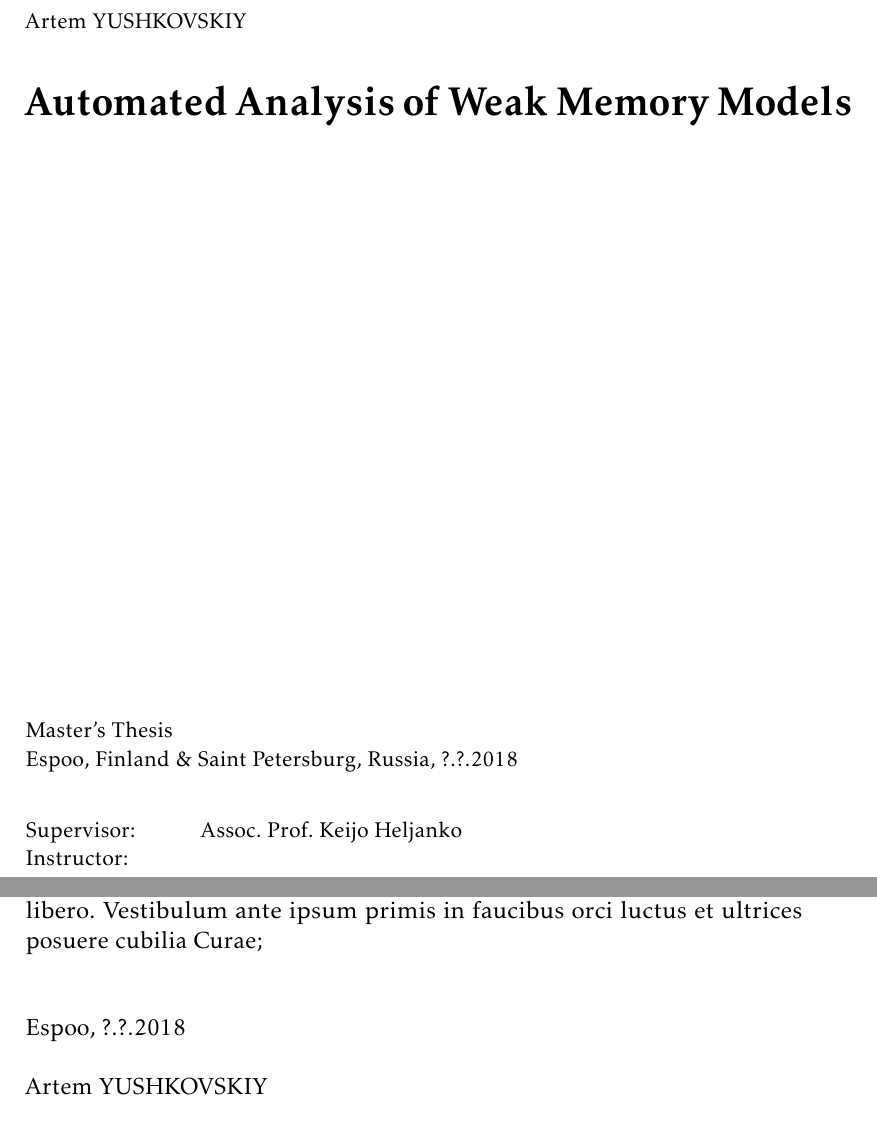
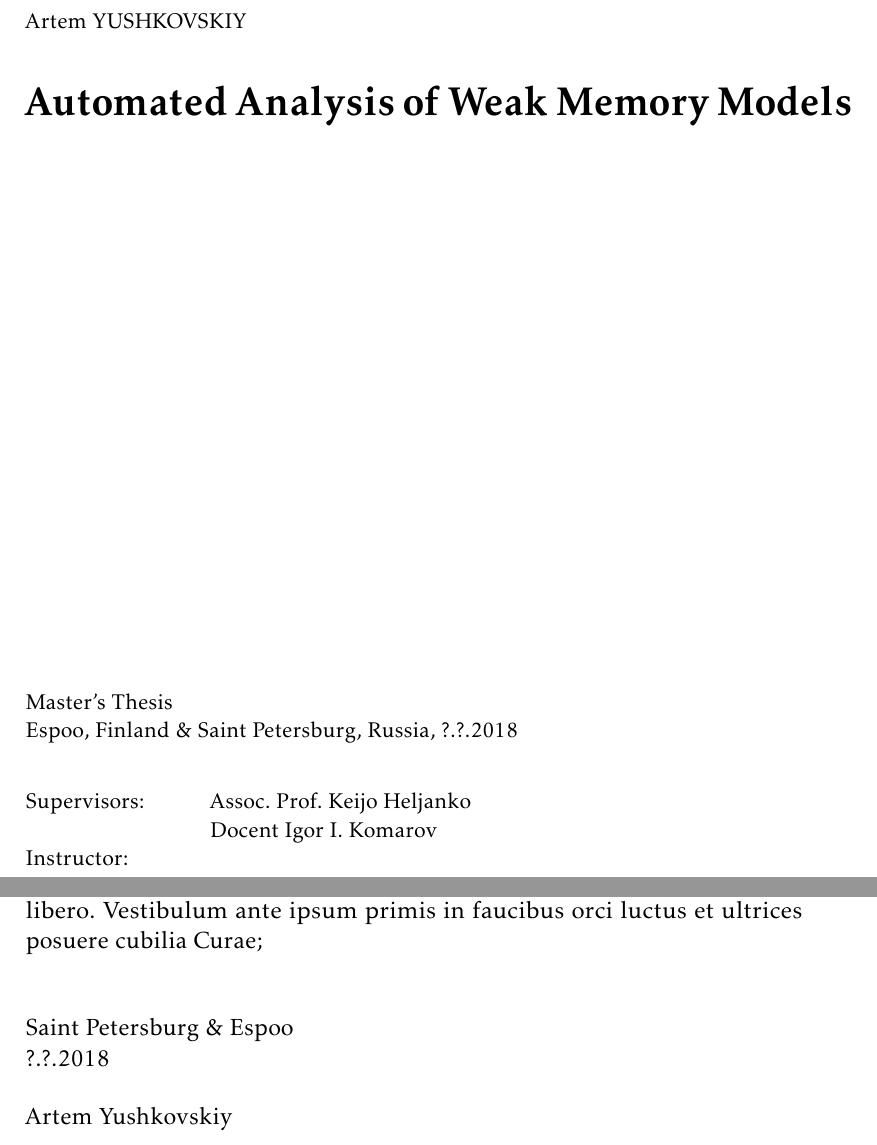
Before and after one commit to ajuszkowski/ms-thesis, a LaTeX thesis (ms-thesis.tex): two parts of pages 1 and 4 of 40, joined at a grey line, cut so that both start at the same text. Compiled offline with pdfLaTeX.

```diff
--- a/ms-thesis.tex
+++ b/ms-thesis.tex
@@ -22,6 +22,8 @@
 \usepackage{appendix}
 
 \usepackage{fancyhdr}
+
+\usepackage{mfirstuc}%title case
 
 %\usepackage[final]{pdfpages}
 \usepackage[export]{adjustbox} % loads also graphicx
@@ -210,7 +212,7 @@
 %   twoinstructors  - changes the title of instructors to plural form
 %   twosupervisors  - changes the title of supervisors to plural form
 %\usepackage[mydraft,doublenumbering]{aalto-thesis}
-\usepackage[doublenumbering]{lib/aalto-thesis}
+\usepackage[doublenumbering,twosupervisors]{lib/aalto-thesis}
 
 
 % Hyperref
@@ -265,9 +267,9 @@
 % ``twoinstructors'' to the aalto-thesis package so that the titles are in
 % plural.
 % Example of one supervisor:
-\newcommand{\SUPERVISOR}{Assoc. Prof. Keijo Heljanko} % TODO
-\newcommand{\FSUPERVISOR}{Assoc. Prof. Keijo Heljanko} % TODO
-\newcommand{\SSUPERVISOR}{Assoc. Prof. Keijo Heljanko} % TODO
+\newcommand{\SUPERVISOR}{Assoc. Prof. Keijo Heljanko \\ Docent Igor I. Komarov} % TODO
+\newcommand{\FSUPERVISOR}{} % TODO
+\newcommand{\SSUPERVISOR}{} % TODO
 
 % If you have only one instructor, just write one name here
 \newcommand{\INSTRUCTOR}{} % TODO
@@ -364,6 +366,24 @@
 %\setlength{\topmargin}{-11mm}
 
 
+\definecolor{pblue}{rgb}{0.13,0.13,1}
+\definecolor{pgreen}{rgb}{0,0.5,0}
+\definecolor{pred}{rgb}{0.9,0,0}
+\definecolor{pgrey}{rgb}{0.46,0.45,0.48}
+\lstset{language=java,
+  showspaces=false,
+  showtabs=false,
+  breaklines=true,
+  showstringspaces=false,
+  breakatwhitespace=true,
+  commentstyle=\color{pgreen},
+  keywordstyle=\color{pblue},
+  stringstyle=\color{pred},
+  basicstyle=\ttfamily\scriptsize,
+  moredelim=[il][\textcolor{pgrey}]{$$},
+  moredelim=[is][\textcolor{pgrey}]{\%\%}{\%\%}
+}
+
 % The preamble ends here, and the document begins.
 % Place all formatting commands and such before this line.
 % ------------------------------------------------------------------
@@ -455,9 +475,11 @@
 
 \vskip 10mm
 
-\noindent Espoo, \DATE
+\noindent Saint Petersburg \& Espoo
+\newline
+\DATE
 \vskip 5mm
-\noindent\AUTHOR
+\noindent Artem Yushkovskiy
 
 % Acronyms
 % ------------------------------------------------------------------
```
Also changed, not shown: 2_wmm.tex (+8 -2 lines), 3_encod.tex (+7 -1 lines), img/my/class-diagrams/XEntity.png (added), ms-thesis.tex (2 more changed lines), 1 other file.
